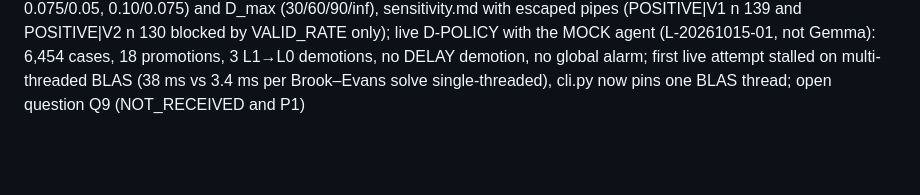
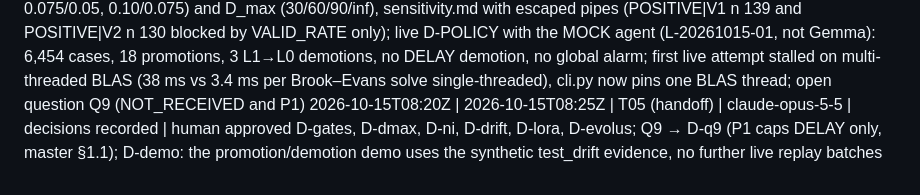
Before and after one commit to suryaprasanthcse/amd-tenure, a Markdown page: .agent/DEVLOG.md, the part around the change. Drawn GitHub-style; blank space fills up the shorter version.

```diff
--- a/.agent/DEVLOG.md
+++ b/.agent/DEVLOG.md
@@ -12,3 +12,4 @@
 2026-10-15T05:45Z | 2026-10-15T05:52Z | T03 (gate) | claude-opus-5-5 | gate G03 green (mock endpoint, D-offline-gates) | 219 tests, 0 skipped, 88 s, no outbound calls; coverage runs 94.7%, replay 100%, events 97.4%; first mock run red only on p50_ms > 0 (mock < 1 ms) → 5 ms mock round trip (amendment); live verification pending for pre-flight; reported live figures remain those of R-20261015-01 (500 cases, D-k2)
 2026-10-15T06:00Z | 2026-10-15T06:10Z | T04 | claude-opus-5-5 | gate G04 green (mock endpoint, D-offline-gates) | 268 tests, 0 skipped, 75 s, no outbound calls; coverage stats 100%, cost 100%, baselines 100%; R.7/R.2 verbatim; evaluation of R-20261015-01 (500 cases, D-k2): overall 466/500 = 0.932, Wilson-cc [0.9053, 0.9518]; hh pairs 5,328 (4,934 agree); 49 cells, NI+n_min pass at L1 only POSITIVE|V1 (L_cc 0.8771) and POSITIVE|V2 (L_cc 0.8689), both blocked by VALID_RATE (0.971, 0.962 < 0.98; invalids are endpoint errors); L2/L3 none; live verification pending
 2026-10-15T07:05Z | 2026-10-15T08:05Z | T05 | claude-opus-5-5 | gate G05 green (mock endpoint, D-offline-gates); STOP: no cell reaches L2 | test c33cfe3 (red: missing tenure.cusum/ladder and runs attributes), feat baaf3b2; 330 tests, 0 skipped, 125 s, no outbound HTTP; coverage cusum 95.7%, ladder 100%, runs 95.3%; R.8/R.9 verbatim (R.8 gives h 2.6607/2.4294/3.1267 where master §6.4 tabulates 2.6413/2.4571/3.2127; ARL1 within 1%); ladder on R-20261015-01 (500 records): 49 cells all L0; sensitivity table 0 cells ≥ L2 / ≥ L3 for every δ variant (0.05/0.03, 0.075/0.05, 0.10/0.075) and D_max (30/60/90/inf), sensitivity.md with escaped pipes (POSITIVE\|V1 n 139 and POSITIVE\|V2 n 130 blocked by VALID_RATE only); live D-POLICY with the MOCK agent (L-20261015-01, not Gemma): 6,454 cases, 18 promotions, 3 L1→L0 demotions, no DELAY demotion, no global alarm; first live attempt stalled on multi-threaded BLAS (38 ms vs 3.4 ms per Brook–Evans solve single-threaded), cli.py now pins one BLAS thread; open question Q9 (NOT_RECEIVED and P1)
+2026-10-15T08:20Z | 2026-10-15T08:25Z | T05 (handoff) | claude-opus-5-5 | decisions recorded | human approved D-gates, D-dmax, D-ni, D-drift, D-lora, D-evolus; Q9 → D-q9 (P1 caps DELAY only, master §1.1); D-demo: the promotion/demotion demo uses the synthetic test_drift evidence, no further live replay batches
```
Also changed, not shown: .agent/DECISIONS.md (+10 -6 lines), .agent/STATE.md (+7 -13 lines).
